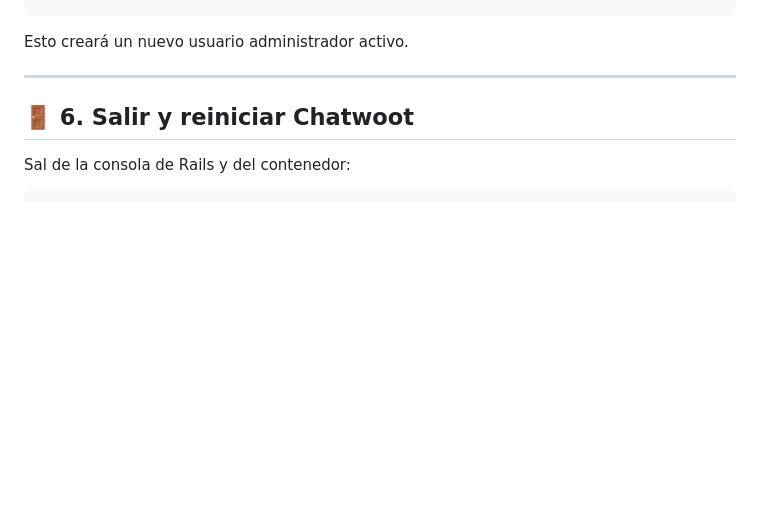
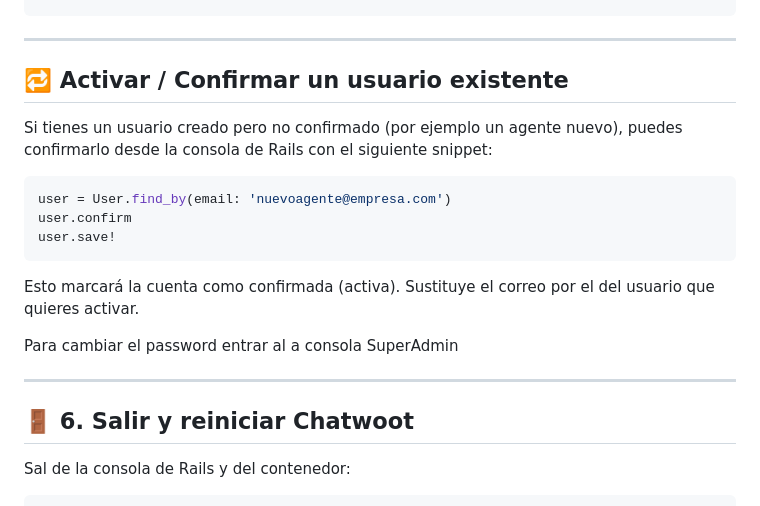
Before and after one commit to rafaelwt/ayuda-configuraciones, a Markdown page: docker/chatwoot-prod/chatwoot-reset-guide.md, the part around the change. Rendered like a GitHub page; blank space fills up the shorter version.

Commit message:
Agregar sección para activar/confirmar un usuario existente en la guía de recuperación de usuario y contraseña en Chatwoot.

````diff
--- a/docker/chatwoot-prod/chatwoot-reset-guide.md
+++ b/docker/chatwoot-prod/chatwoot-reset-guide.md
@@ -105,7 +105,21 @@ User.create!(
 )
 ```
 
-Esto creará un nuevo usuario administrador activo.
+
+---
+
+## 🔁 Activar / Confirmar un usuario existente
+
+Si tienes un usuario creado pero no confirmado (por ejemplo un agente nuevo), puedes confirmarlo desde la consola de Rails con el siguiente snippet:
+
+```ruby
+user = User.find_by(email: 'nuevoagente@empresa.com')
+user.confirm
+user.save!
+```
+Esto marcará la cuenta como confirmada (activa). Sustituye el correo por el del usuario que quieres activar.
+
+Para cambiar el password entrar al a consola SuperAdmin
 
 ---
 
````
